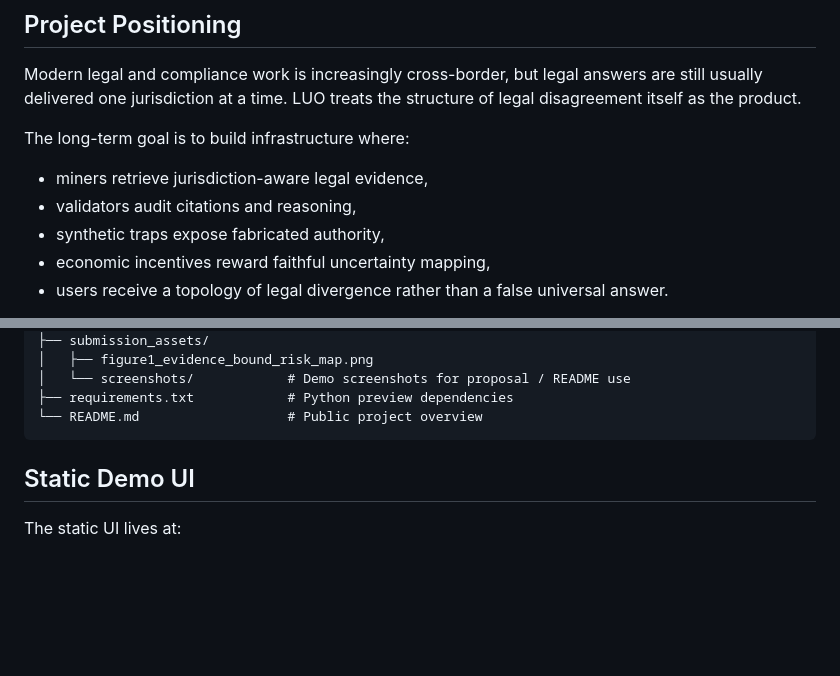
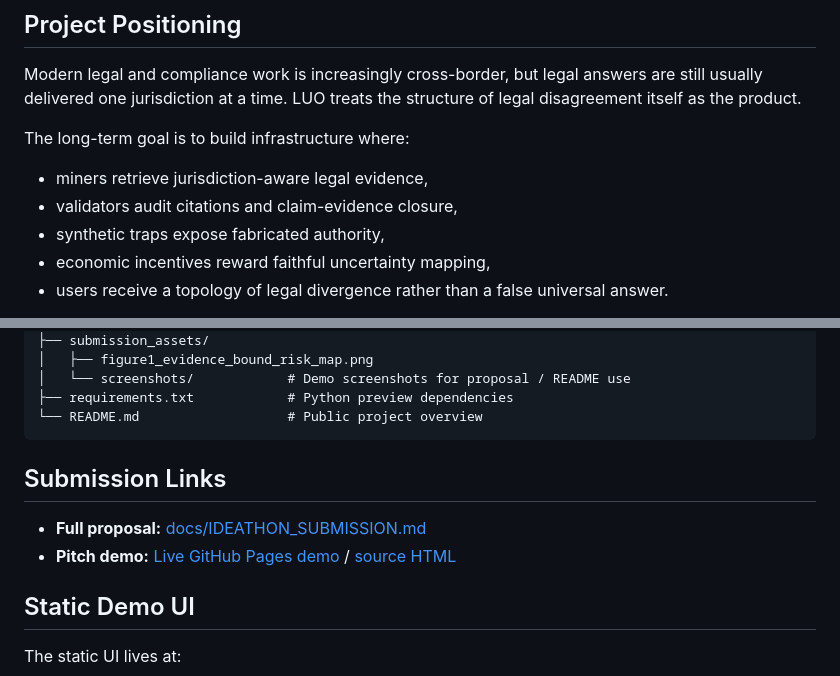
Before and after one commit to alexfanzong/LUO-subnet-demo, a Markdown page: README.md, 2 parts joined by grey strips. Rendered like a GitHub page; blank space fills up the shorter version.

Commit message:
Update submission links and metadata

````diff
--- a/README.md
+++ b/README.md
@@ -13,7 +13,7 @@ Modern legal and compliance work is increasingly cross-border, but legal answers
 The long-term goal is to build infrastructure where:
 
 - miners retrieve jurisdiction-aware legal evidence,
-- validators audit citations and reasoning,
+- validators audit citations and claim-evidence closure,
 - synthetic traps expose fabricated authority,
 - economic incentives reward faithful uncertainty mapping,
 - users receive a topology of legal divergence rather than a false universal answer.
@@ -63,6 +63,11 @@ This public demo repository contains only the public-facing demo surface and arc
 ├── requirements.txt            # Python preview dependencies
 └── README.md                   # Public project overview
 ```
+
+## Submission Links
+
+- **Full proposal:** [docs/IDEATHON_SUBMISSION.md](docs/IDEATHON_SUBMISSION.md)
+- **Pitch demo:** [Live GitHub Pages demo](https://alexfanzong.github.io/LUO-subnet-demo/) / [source HTML](pitch_demo_terminal/index.html)
 
 ## Static Demo UI
 
````
Also changed, not shown: docs/IDEATHON_SUBMISSION.md (+2 -2 lines).
